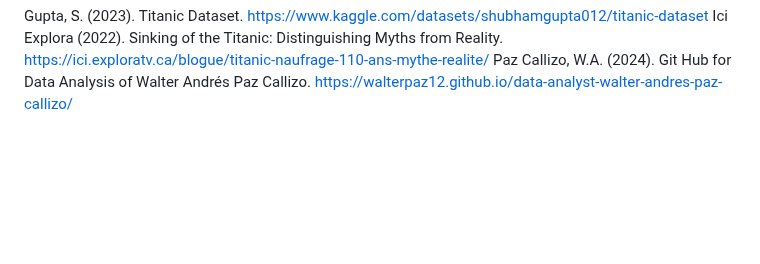
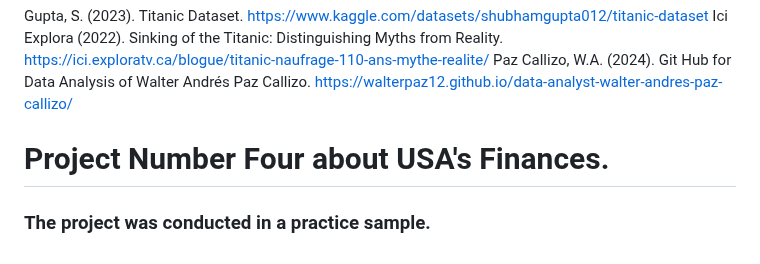
Before and after one commit to walterpaz12/data-analyst-walter-andres-paz-callizo, a Markdown page: README.md, the part around the change. Drawn GitHub-style; blank space fills up the shorter version.

```diff
--- a/README.md
+++ b/README.md
@@ -512,3 +512,8 @@ Figure P - Among people saved Children, Teenagers and Young Adults were prioriti
    Gupta, S. (2023). Titanic Dataset. https://www.kaggle.com/datasets/shubhamgupta012/titanic-dataset
   Ici Explora (2022). Sinking of the Titanic: Distinguishing Myths from Reality. https://ici.exploratv.ca/blogue/titanic-naufrage-110-ans-mythe-realite/
   Paz Callizo, W.A. (2024). Git Hub for Data Analysis of Walter Andrés Paz Callizo. https://walterpaz12.github.io/data-analyst-walter-andres-paz-callizo/
+
+
+
+<H1>Project Number Four about USA's Finances.</H1>
+<H3>The project was conducted in a practice sample.</H3>
```
